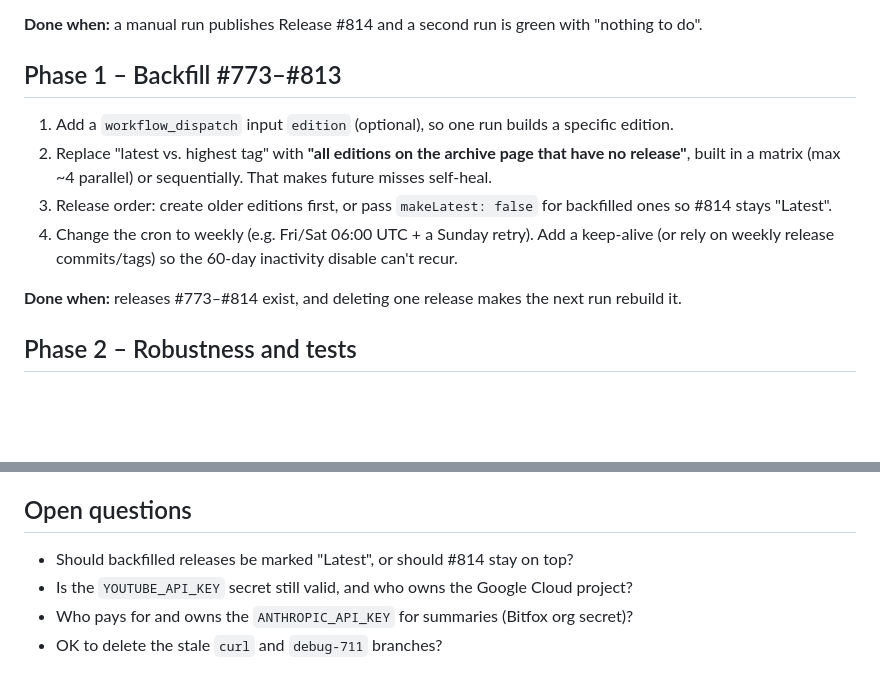
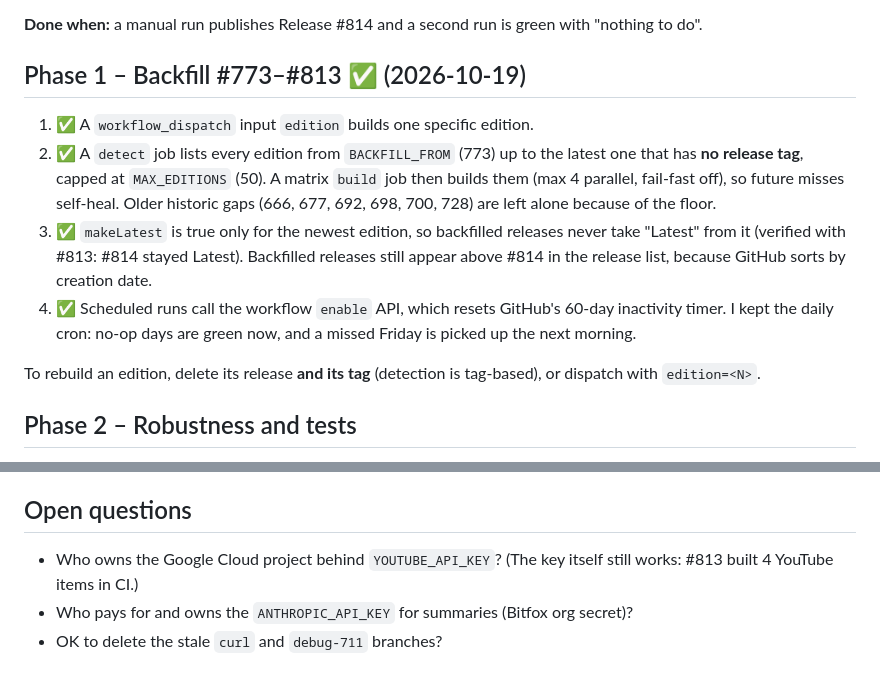
Before and after one commit to bitfox-git/hackernewspaper, a Markdown page: docs/PLAN.md, 2 parts joined by grey strips. GitHub-like rendering; blank space fills up the shorter version.

Commit message:
PLAN: record Phase 1 status
Co-Authored-By: Claude Opus 5.5 <noreply@anthropic.com>

```diff
--- a/docs/PLAN.md
+++ b/docs/PLAN.md
@@ -17,13 +17,13 @@ Work happens on `develop` → PR to `main` (the workflow runs from `main`).
 
 **Done when:** a manual run publishes Release #814 and a second run is green with "nothing to do".
 
-## Phase 1 – Backfill #773–#813
-1. Add a `workflow_dispatch` input `edition` (optional), so one run builds a specific edition.
-2. Replace "latest vs. highest tag" with **"all editions on the archive page that have no release"**, built in a matrix (max ~4 parallel) or sequentially. That makes future misses self-heal.
-3. Release order: create older editions first, or pass `makeLatest: false` for backfilled ones so #814 stays "Latest".
-4. Change the cron to weekly (e.g. Fri/Sat 06:00 UTC + a Sunday retry). Add a keep-alive (or rely on weekly release commits/tags) so the 60-day inactivity disable can't recur.
+## Phase 1 – Backfill #773–#813 ✅ (2026-10-19)
+1. ✅ A `workflow_dispatch` input `edition` builds one specific edition.
+2. ✅ A `detect` job lists every edition from `BACKFILL_FROM` (773) up to the latest one that has **no release tag**, capped at `MAX_EDITIONS` (50). A matrix `build` job then builds them (max 4 parallel, fail-fast off), so future misses self-heal. Older historic gaps (666, 677, 692, 698, 700, 728) are left alone because of the floor.
+3. ✅ `makeLatest` is true only for the newest edition, so backfilled releases never take "Latest" from it (verified with #813: #814 stayed Latest). Backfilled releases still appear above #814 in the release list, because GitHub sorts by creation date.
+4. ✅ Scheduled runs call the workflow `enable` API, which resets GitHub's 60-day inactivity timer. I kept the daily cron: no-op days are green now, and a missed Friday is picked up the next morning.
 
-**Done when:** releases #773–#814 exist, and deleting one release makes the next run rebuild it.
+To rebuild an edition, delete its release **and its tag** (detection is tag-based), or dispatch with `edition=<N>`.
 
 ## Phase 2 – Robustness and tests
 1. **TeX warnings** (B7): latexbuild already escapes, and #814 compiles with 0 errors. Add an emoji-capable fallback font (or strip emoji), then drop `-Z continue-on-errors` so real TeX errors fail the build.
@@ -77,7 +77,6 @@ py -3.12 -m venv .venv
 Set `YOUTUBE_API_KEY` (and later `ANTHROPIC_API_KEY`) as user environment variables, then run `python generator.py 814` and `tectonic -X compile output.tex`.
 
 ## Open questions
-- Should backfilled releases be marked "Latest", or should #814 stay on top?
-- Is the `YOUTUBE_API_KEY` secret still valid, and who owns the Google Cloud project?
+- Who owns the Google Cloud project behind `YOUTUBE_API_KEY`? (The key itself still works: #813 built 4 YouTube items in CI.)
 - Who pays for and owns the `ANTHROPIC_API_KEY` for summaries (Bitfox org secret)?
 - OK to delete the stale `curl` and `debug-711` branches?
```
